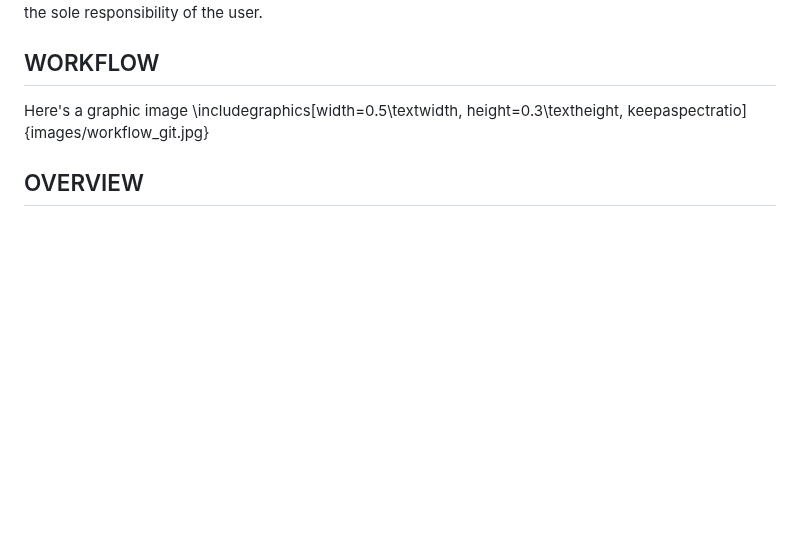
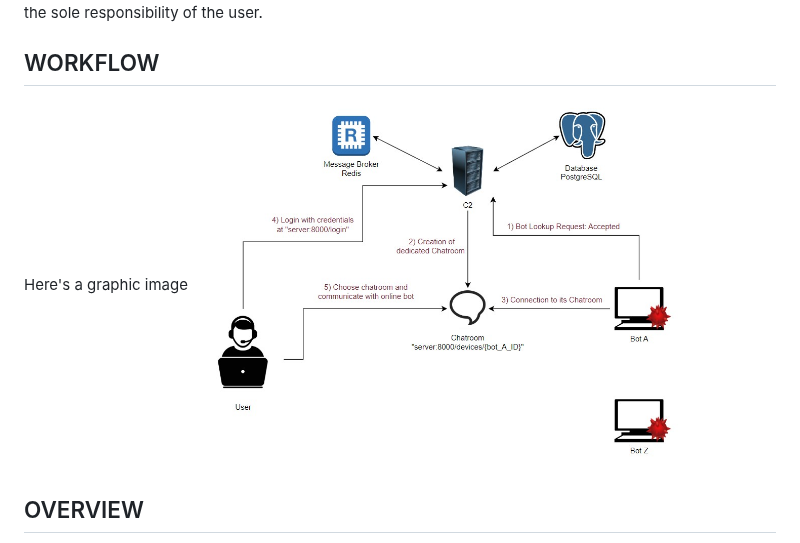
Before and after one commit to AdriIT/C2-Server-Framework, a Markdown page: README.md, the part around the change. Drawn GitHub-style; blank space fills up the shorter version.

```diff
--- a/README.md
+++ b/README.md
@@ -3,7 +3,7 @@ This project is developed for educational purposes as part of a university assig
 
 ## WORKFLOW
 Here's a graphic image
-\includegraphics[width=0.5\textwidth, height=0.3\textheight, keepaspectratio]{images/workflow_git.jpg}
+<img src="images/workflow_git.jpg" alt="Project Workflow" width="500"/>
 
 ## OVERVIEW
 
```
